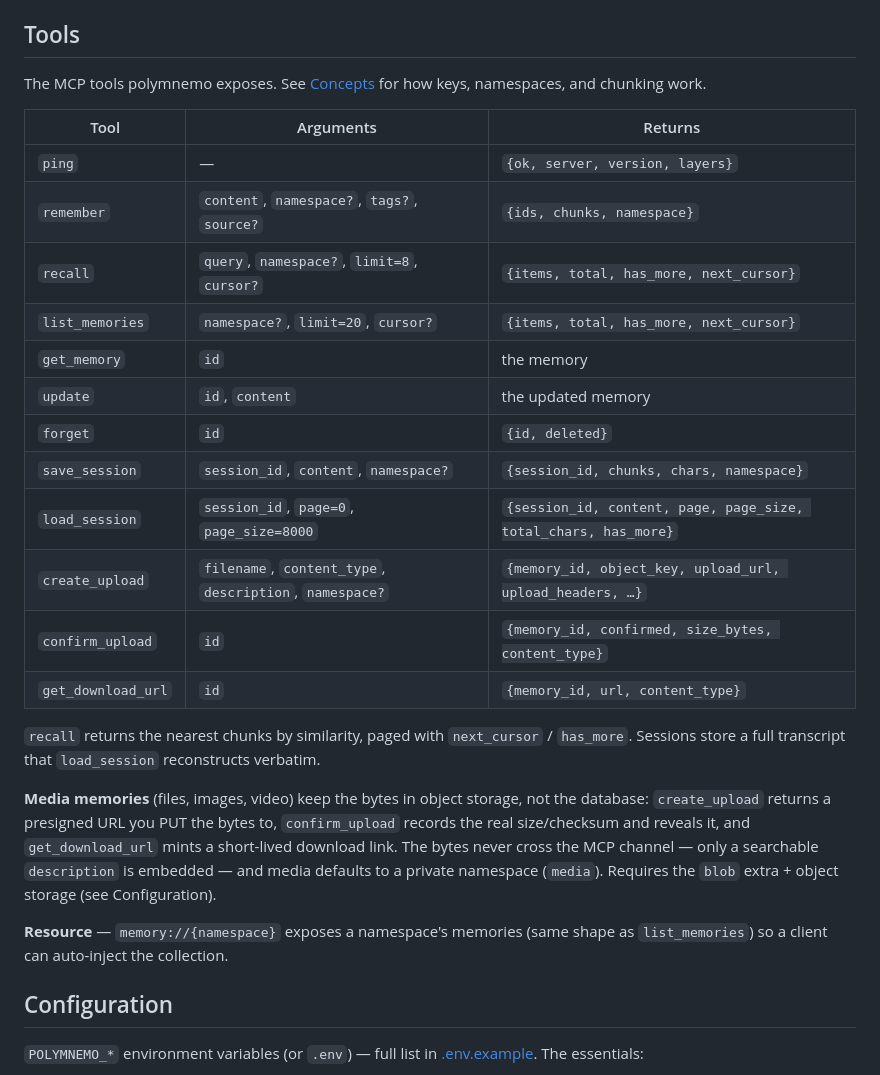
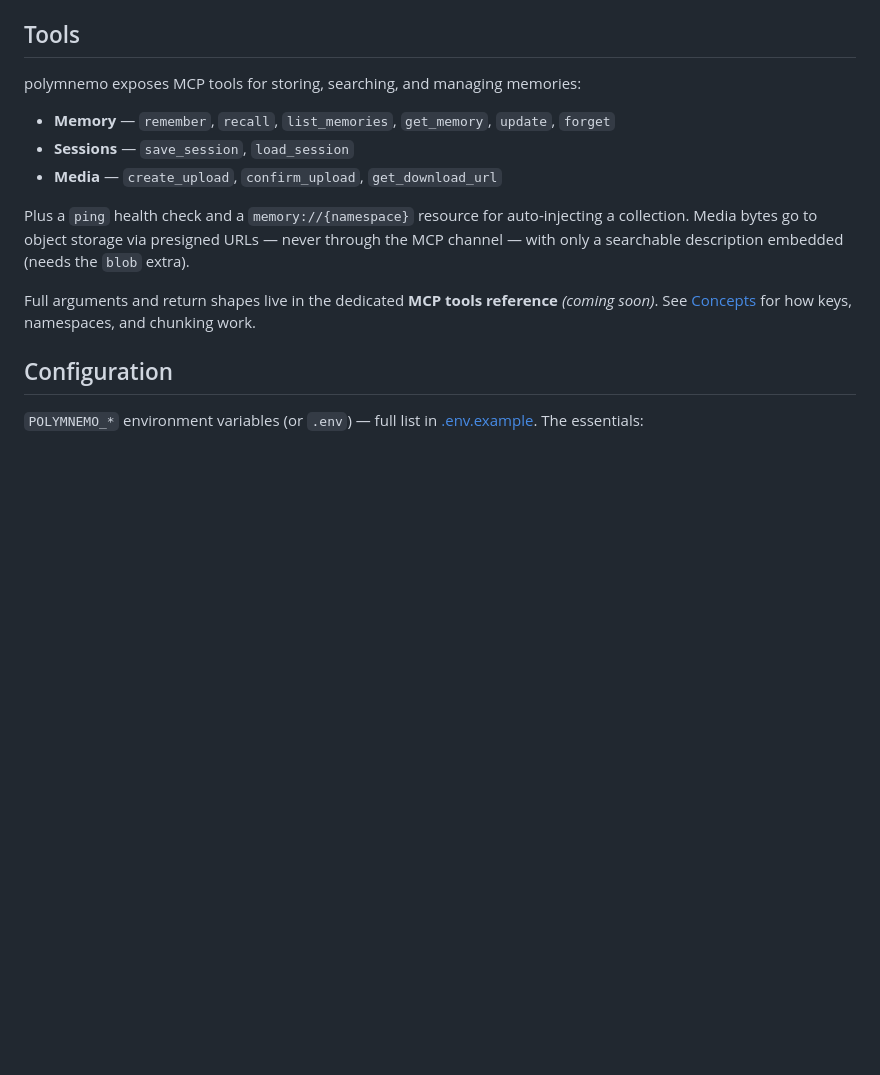
Before and after one commit to PCBZ/polymnemo, a Markdown page: README.md, the part around the change. Drawn GitHub-style; blank space fills up the shorter version.

Commit message:
docs(README): condense Tools to a grouped summary
The full per-tool signature table will live on a dedicated MCP tools page. In the
README, keep just a grouped list (Memory / Sessions / Media) + the ping/resource
note and the media-via-presigned-URL detail, pointing to the forthcoming
reference.

Co-Authored-By: Claude Opus 4.8 <noreply@anthropic.com>

```diff
--- a/README.md
+++ b/README.md
@@ -160,38 +160,20 @@ npx @modelcontextprotocol/inspector
 
 ## Tools
 
-The MCP tools polymnemo exposes. See [Concepts](#concepts) for how keys,
-namespaces, and chunking work.
+polymnemo exposes MCP tools for storing, searching, and managing memories:
 
-| Tool | Arguments | Returns |
-|------|-----------|---------|
-| `ping` | — | `{ok, server, version, layers}` |
-| `remember` | `content`, `namespace?`, `tags?`, `source?` | `{ids, chunks, namespace}` |
-| `recall` | `query`, `namespace?`, `limit=8`, `cursor?` | `{items, total, has_more, next_cursor}` |
-| `list_memories` | `namespace?`, `limit=20`, `cursor?` | `{items, total, has_more, next_cursor}` |
-| `get_memory` | `id` | the memory |
-| `update` | `id`, `content` | the updated memory |
-| `forget` | `id` | `{id, deleted}` |
-| `save_session` | `session_id`, `content`, `namespace?` | `{session_id, chunks, chars, namespace}` |
-| `load_session` | `session_id`, `page=0`, `page_size=8000` | `{session_id, content, page, page_size, total_chars, has_more}` |
-| `create_upload` | `filename`, `content_type`, `description`, `namespace?` | `{memory_id, object_key, upload_url, upload_headers, …}` |
-| `confirm_upload` | `id` | `{memory_id, confirmed, size_bytes, content_type}` |
-| `get_download_url` | `id` | `{memory_id, url, content_type}` |
+- **Memory** — `remember`, `recall`, `list_memories`, `get_memory`, `update`, `forget`
+- **Sessions** — `save_session`, `load_session`
+- **Media** — `create_upload`, `confirm_upload`, `get_download_url`
 
-`recall` returns the nearest chunks by similarity, paged with `next_cursor` /
-`has_more`. Sessions store a full transcript that `load_session` reconstructs
-verbatim.
+Plus a `ping` health check and a `memory://{namespace}` resource for
+auto-injecting a collection. Media bytes go to object storage via presigned URLs
+— never through the MCP channel — with only a searchable description embedded
+(needs the `blob` extra).
 
-**Media memories** (files, images, video) keep the bytes in object storage, not
-the database: `create_upload` returns a presigned URL you PUT the bytes to,
-`confirm_upload` records the real size/checksum and reveals it, and
-`get_download_url` mints a short-lived download link. The bytes never cross the
-MCP channel — only a searchable `description` is embedded — and media defaults to
-a private namespace (`media`). Requires the `blob` extra + object storage (see
-Configuration).
-
-**Resource** — `memory://{namespace}` exposes a namespace's memories (same shape
-as `list_memories`) so a client can auto-inject the collection.
+Full arguments and return shapes live in the dedicated **MCP tools reference**
+*(coming soon)*. See [Concepts](#concepts) for how keys, namespaces, and chunking
+work.
 
 ## Configuration
 
```
